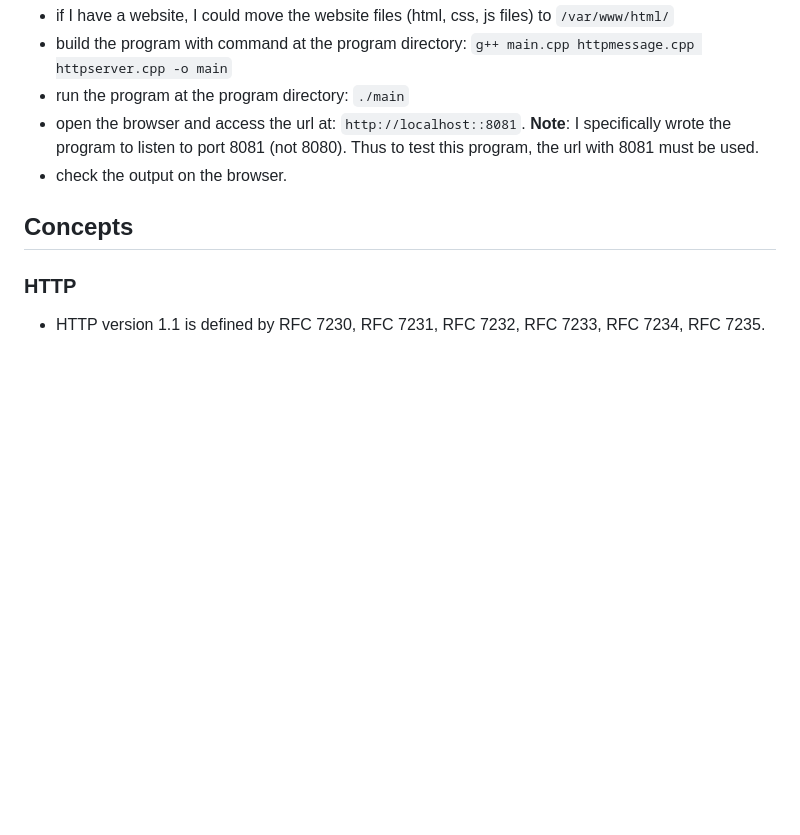
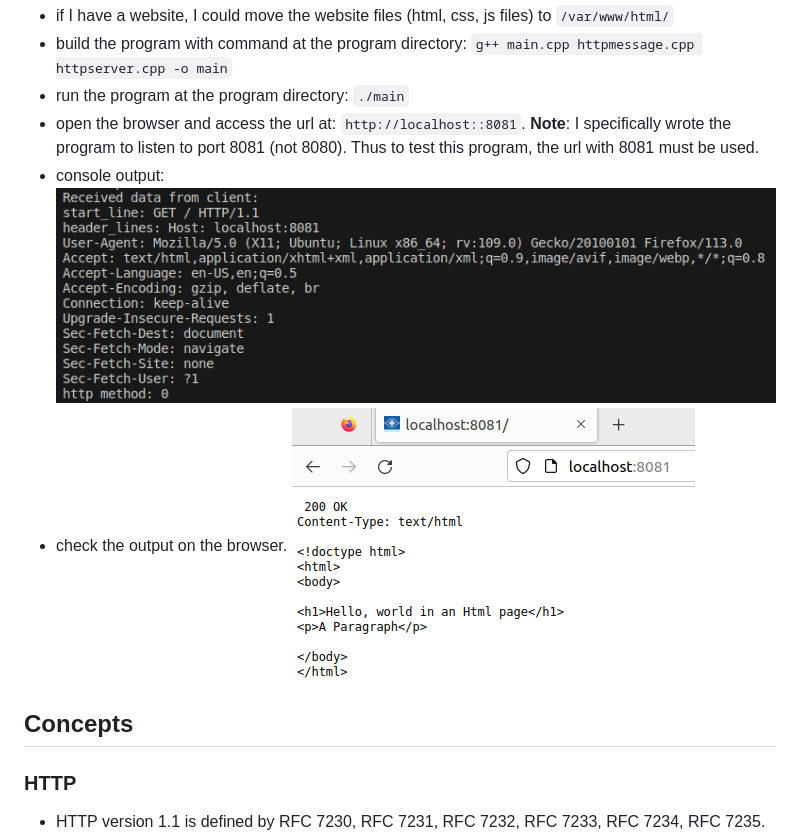
Before and after one commit to mnpham2101/Projects, a Markdown page: minhHttpServer_MultiClients/readme.md, the part around the change. Drawn GitHub-style; pictures changed too: minhHttpServer_MultiClients/BrowserOutput.png (added), minhHttpServer_MultiClients/ConsoleOutput.png (added); blank space fills up the shorter version.

Commit message:
update client program

```diff
--- a/minhHttpServer_MultiClients/readme.md
+++ b/minhHttpServer_MultiClients/readme.md
@@ -11,9 +11,8 @@ To test this program with ONE client:
 * build the program with command at the program directory: `g++ main.cpp httpmessage.cpp httpserver.cpp -o main`
 * run the program at the program directory: `./main`
 * open the browser and access the url at: `http://localhost::8081`. **Note**: I specifically wrote the program to listen to port 8081 (not 8080). Thus to test this program, the url with 8081 must be used.
-* check the output on the browser.
-
-
+* console output: ![image info](./ConsoleOutput.png)
+* check the output on the browser. ![image info](./BrowserOutput.png)
 
 ## Concepts
 ### HTTP
```
Also changed, not shown: 1 other file.
